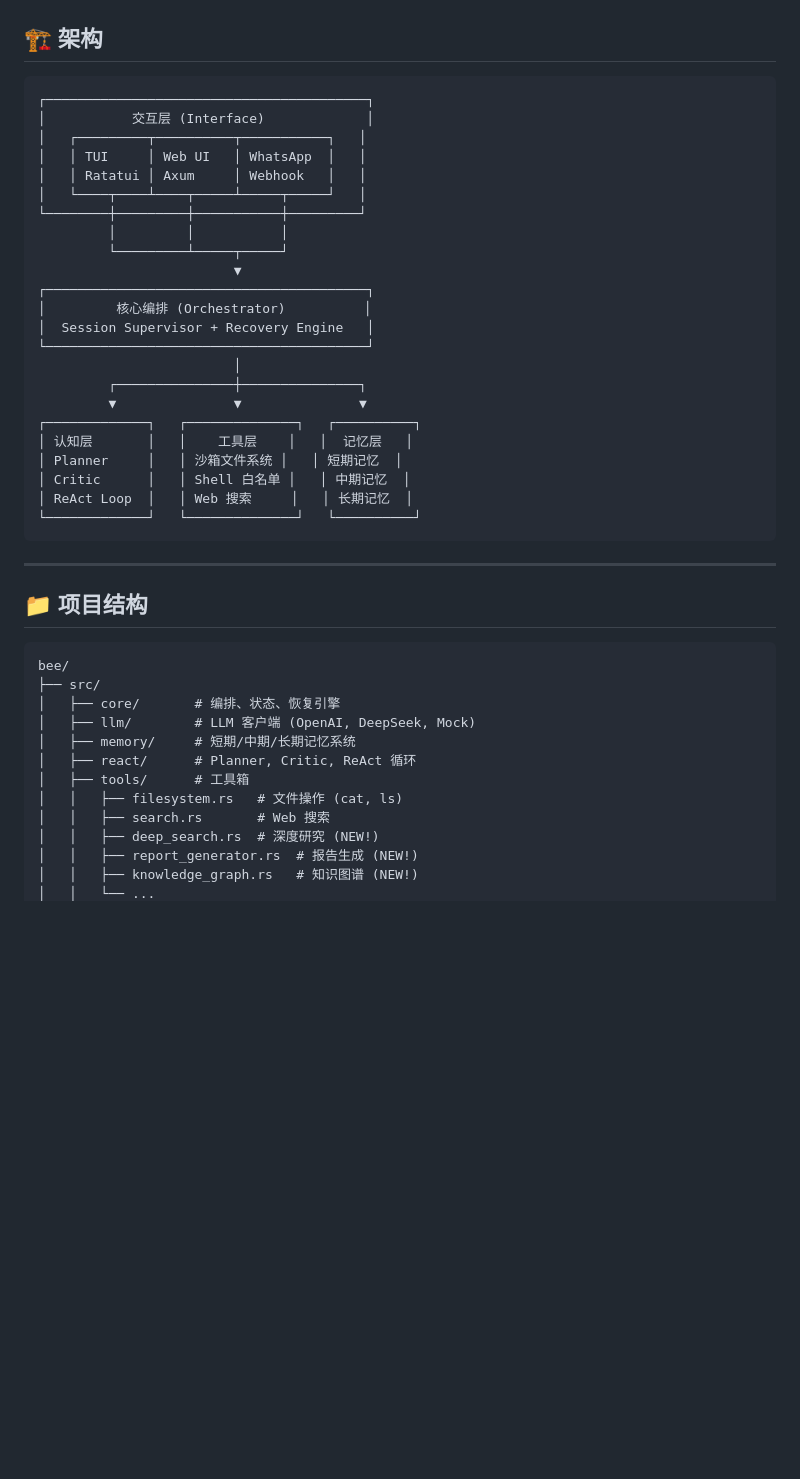
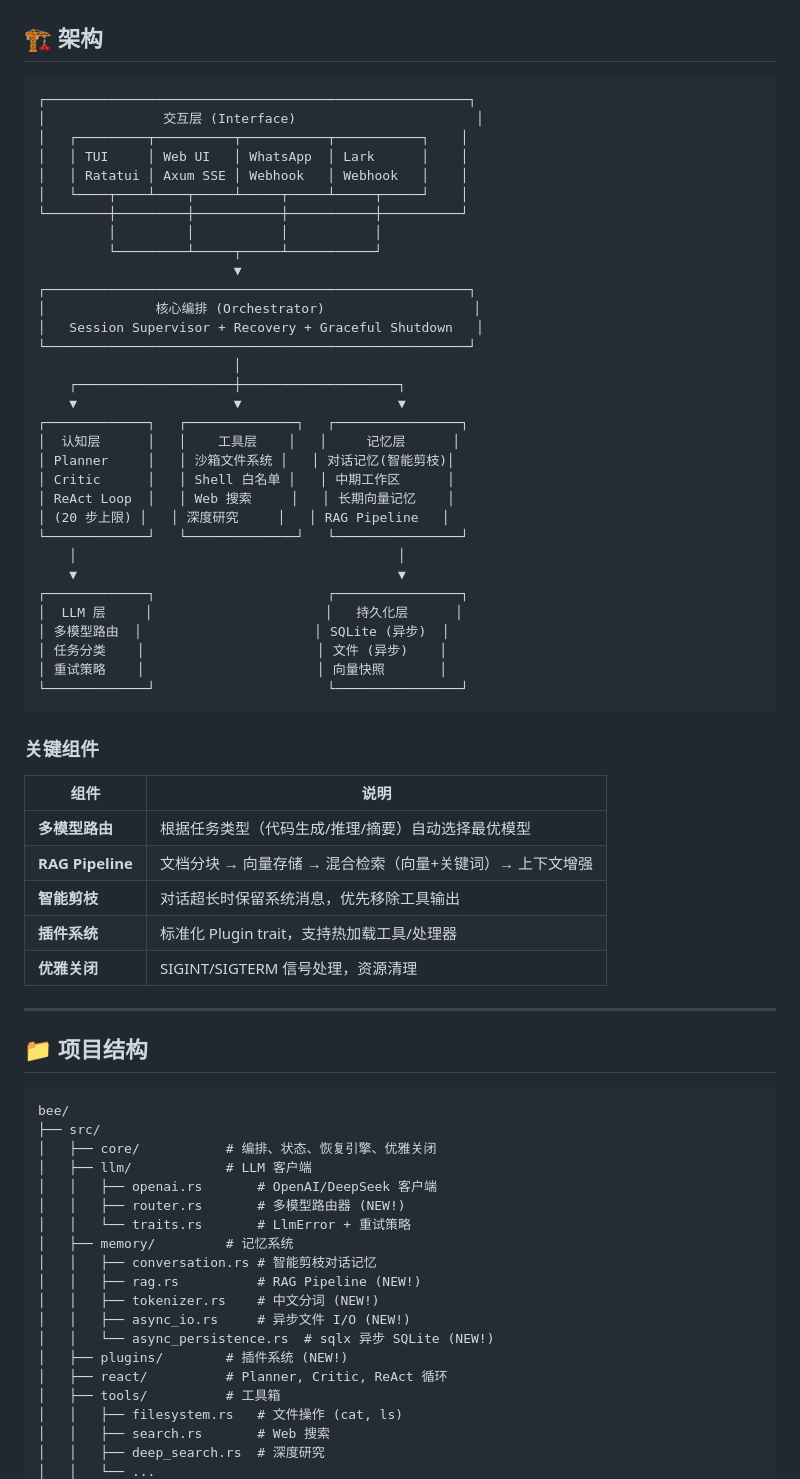
Before and after one commit to jerry-guo-mys/bee-agents, a Markdown page: README.md, the part around one of its changes. Drawn GitHub-style; blank space fills up the shorter version.

````diff
--- a/README.md
+++ b/README.md
@@ -115,30 +120,49 @@ provider = "deepseek"  # 或 "openai"
 ## 🏗️ 架构
 
 ```
-┌─────────────────────────────────────────┐
-│           交互层 (Interface)             │
-│   ┌─────────┬──────────┬───────────┐   │
-│   │ TUI     │ Web UI   │ WhatsApp  │   │
-│   │ Ratatui │ Axum     │ Webhook   │   │
-│   └────┬────┴────┬─────┴─────┬─────┘   │
-└────────┼─────────┼───────────┼─────────┘
-         │         │           │
-         └─────────┴─────┬─────┘
+┌──────────────────────────────────────────────────────┐
+│               交互层 (Interface)                       │
+│   ┌─────────┬──────────┬───────────┬───────────┐    │
+│   │ TUI     │ Web UI   │ WhatsApp  │ Lark      │    │
+│   │ Ratatui │ Axum SSE │ Webhook   │ Webhook   │    │
+│   └────┬────┴────┬─────┴─────┬─────┴─────┬─────┘    │
+└────────┼─────────┼───────────┼───────────┼──────────┘
+         │         │           │           │
+         └─────────┴─────┬─────┴───────────┘
                          ▼
-┌─────────────────────────────────────────┐
-│         核心编排 (Orchestrator)          │
-│  Session Supervisor + Recovery Engine   │
-└─────────────────────────────────────────┘
+┌──────────────────────────────────────────────────────┐
+│              核心编排 (Orchestrator)                   │
+│   Session Supervisor + Recovery + Graceful Shutdown   │
+└──────────────────────────────────────────────────────┘
                          │
-         ┌───────────────┼───────────────┐
-         ▼               ▼               ▼
-┌─────────────┐   ┌──────────────┐   ┌──────────┐
-│ 认知层       │   │    工具层    │   │  记忆层   │
-│ Planner     │   │ 沙箱文件系统 │   │ 短期记忆  │
-│ Critic      │   │ Shell 白名单 │   │ 中期记忆  │
-│ ReAct Loop  │   │ Web 搜索     │   │ 长期记忆  │
-└─────────────┘   └──────────────┘   └──────────┘
+    ┌────────────────────┼────────────────────┐
+    ▼                    ▼                    ▼
+┌─────────────┐   ┌──────────────┐   ┌────────────────┐
+│  认知层      │   │    工具层    │   │     记忆层      │
+│ Planner     │   │ 沙箱文件系统 │   │ 对话记忆(智能剪枝)│
+│ Critic      │   │ Shell 白名单 │   │ 中期工作区      │
+│ ReAct Loop  │   │ Web 搜索     │   │ 长期向量记忆    │
+│ (20 步上限) │   │ 深度研究     │   │ RAG Pipeline   │
+└─────────────┘   └──────────────┘   └────────────────┘
+    │                                         │
+    ▼                                         ▼
+┌─────────────┐                      ┌────────────────┐
+│  LLM 层     │                      │   持久化层      │
+│ 多模型路由  │                      │ SQLite (异步)  │
+│ 任务分类    │                      │ 文件 (异步)    │
+│ 重试策略    │                      │ 向量快照       │
+└─────────────┘                      └────────────────┘
 ```
+
+### 关键组件
+
+| 组件 | 说明 |
+|------|------|
+| **多模型路由** | 根据任务类型（代码生成/推理/摘要）自动选择最优模型 |
+| **RAG Pipeline** | 文档分块 → 向量存储 → 混合检索（向量+关键词）→ 上下文增强 |
+| **智能剪枝** | 对话超长时保留系统消息，优先移除工具输出 |
+| **插件系统** | 标准化 Plugin trait，支持热加载工具/处理器 |
+| **优雅关闭** | SIGINT/SIGTERM 信号处理，资源清理 |
 
 ---
 
@@ -147,14 +171,21 @@ provider = "deepseek"  # 或 "openai"
 ```
 bee/
 ├── src/
-│   ├── core/       # 编排、状态、恢复引擎
-│   ├── llm/        # LLM 客户端 (OpenAI, DeepSeek, Mock)
-│   ├── memory/     # 短期/中期/长期记忆系统
-│   ├── react/      # Planner, Critic, ReAct 循环
-│   ├── tools/      # 工具箱
+│   ├── core/           # 编排、状态、恢复引擎、优雅关闭
+│   ├── llm/            # LLM 客户端
+│   │   ├── openai.rs       # OpenAI/DeepSeek 客户端
+│   │   ├── router.rs       # 多模型路由器 (NEW!)
+│   │   └── traits.rs       # LlmError + 重试策略
+│   ├── memory/         # 记忆系统
+│   │   ├── conversation.rs # 智能剪枝对话记忆
+│   │   ├── rag.rs          # RAG Pipeline (NEW!)
+│   │   ├── tokenizer.rs    # 中文分词 (NEW!)
+│   │   ├── async_io.rs     # 异步文件 I/O (NEW!)
+│   │   └── async_persistence.rs  # sqlx 异步 SQLite (NEW!)
+│   ├── plugins/        # 插件系统 (NEW!)
+│   ├── react/          # Planner, Critic, ReAct 循环
+│   ├── tools/          # 工具箱
 │   │   ├── filesystem.rs   # 文件操作 (cat, ls)
 │   │   ├── search.rs       # Web 搜索
-│   │   ├── deep_search.rs  # 深度研究 (NEW!)
-│   │   ├── report_generator.rs  # 报告生成 (NEW!)
-│   │   ├── knowledge_graph.rs   # 知识图谱 (NEW!)
+│   │   ├── deep_search.rs  # 深度研究
 │   │   └── ...
````
Also changed, not shown: other parts of README.md (+84 -16 lines).
